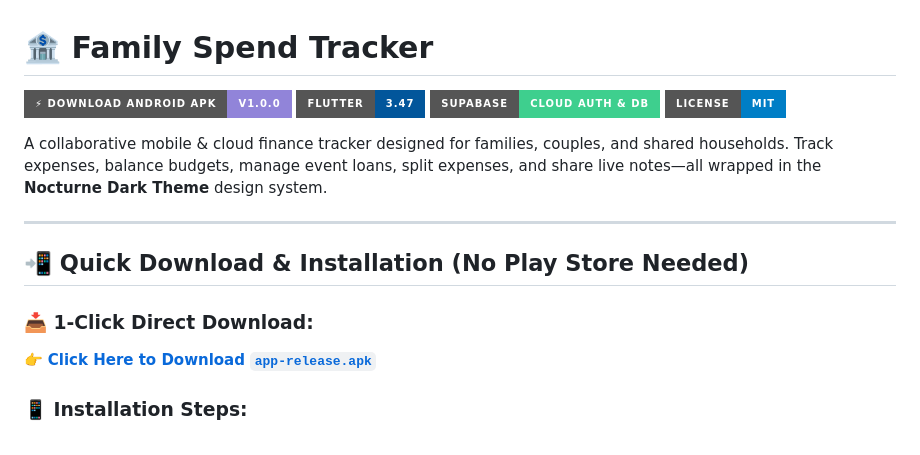
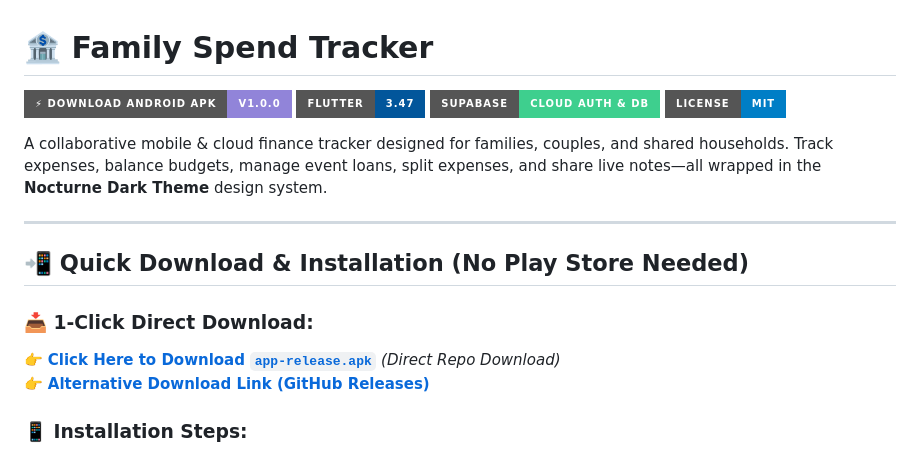
Before and after one commit to apzscorpion/family-finance, a Markdown page: README.md, the part around one of its changes. Drawn GitHub-style; badges without logos.

Commit message:
Publish release APK binary directly into releases folder for instant download

```diff
--- a/README.md
+++ b/README.md
@@ -12,7 +12,8 @@ A collaborative mobile & cloud finance tracker designed for families, couples, a
 ## 📲 Quick Download & Installation (No Play Store Needed)
 
 ### 📥 1-Click Direct Download:
-👉 **[Click Here to Download `app-release.apk`](https://github.com/apzscorpion/family-finance/releases/latest/download/app-release.apk)**
+👉 **[Click Here to Download `app-release.apk`](https://github.com/apzscorpion/family-finance/raw/main/releases/app-release.apk)** *(Direct Repo Download)*
+👉 **[Alternative Download Link (GitHub Releases)](https://github.com/apzscorpion/family-finance/releases/latest/download/app-release.apk)**
 
 ### 📱 Installation Steps:
 1. Tap the download link above on your Android device.
```
Also changed, not shown: other parts of README.md (+1 -1 lines).
